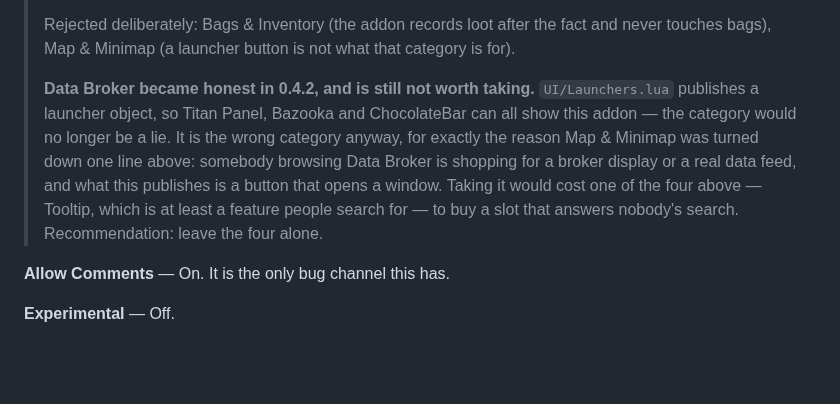
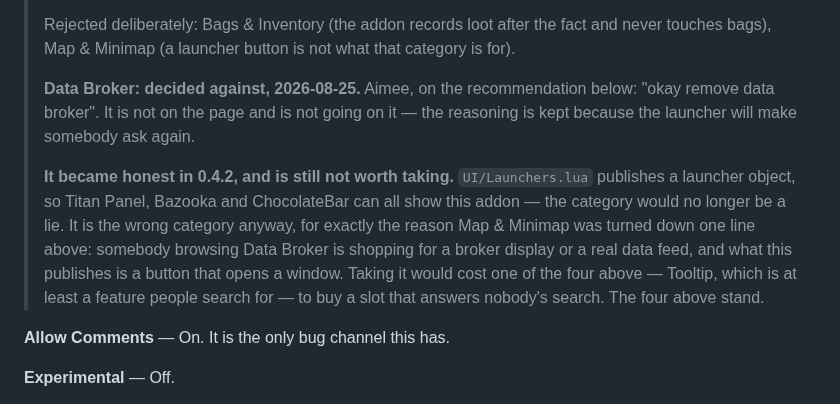
Before and after one commit to princess-crapbag/Show-Us-Your-Loot, a Markdown page: CURSEFORGE.md, the part around the change. Rendered like a GitHub page; blank space fills up the shorter version.

```diff
--- a/CURSEFORGE.md
+++ b/CURSEFORGE.md
@@ -73,7 +73,11 @@ Export, Tooltip
 > fact and never touches bags), Map & Minimap (a launcher button is not what
 > that category is for).
 >
-> **Data Broker became honest in 0.4.2, and is still not worth taking.**
+> **Data Broker: decided against, 2026-08-25.** Aimee, on the recommendation
+> below: "okay remove data broker". It is not on the page and is not going on
+> it — the reasoning is kept because the launcher will make somebody ask again.
+>
+> **It became honest in 0.4.2, and is still not worth taking.**
 > `UI/Launchers.lua` publishes a launcher object, so Titan Panel, Bazooka and
 > ChocolateBar can all show this addon — the category would no longer be a
 > lie. It is the wrong category anyway, for exactly the reason Map & Minimap
@@ -81,7 +85,7 @@ Export, Tooltip
 > for a broker display or a real data feed, and what this publishes is a
 > button that opens a window. Taking it would cost one of the four above —
 > Tooltip, which is at least a feature people search for — to buy a slot that
-> answers nobody's search. Recommendation: leave the four alone.
+> answers nobody's search. The four above stand.
 
 **Allow Comments** — On. It is the only bug channel this has.
 
```
Also changed, not shown: SCREENSHOTS.md (+25 -10 lines).
